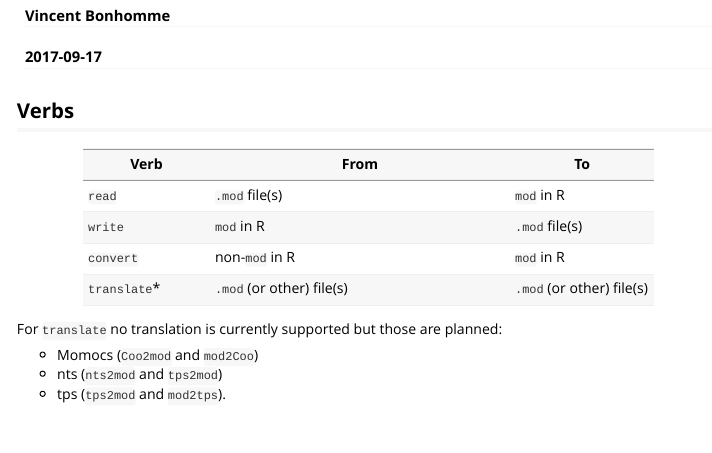
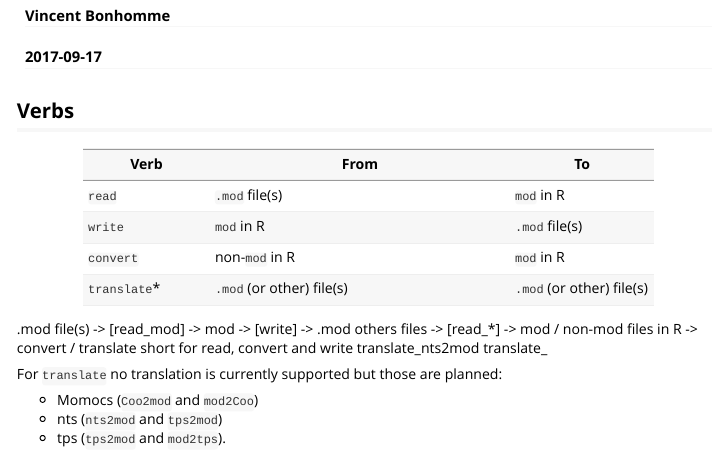
Before and after one commit to vbonhomme/Modown, an R Markdown document (vignettes/Modown-usage.Rmd): the page in a window 1100 px wide, from 70 px down. Rendered offline with R 4.5, knitr and Pandoc, with nearby package versions.

Commit message:
definition to README.md

```diff
--- a/vignettes/Modown-usage.Rmd
+++ b/vignettes/Modown-usage.Rmd
@@ -16,7 +16,15 @@ Verb         | From                          | To
 `read`       |`.mod` file(s)                 | `mod` in R
 `write`      | `mod` in R                    | `.mod` file(s)
 `convert`    | non-`mod` in R                | `mod` in R
-`translate`*  | `.mod` (or other) file(s)     | `.mod` (or other) file(s)
+`translate`* | `.mod` (or other) file(s)     | `.mod` (or other) file(s)
+
+.mod file(s) -> [read_mod] -> mod -> [write] -> .mod
+others files -> [read_*]   -> mod /
+non-mod files in R -> convert /
+translate short for read, convert and write
+translate_nts2mod
+translate_
+
 
 For `translate` no translation is currently supported but those are planned:
 
```
Also changed, not shown: README.md.
